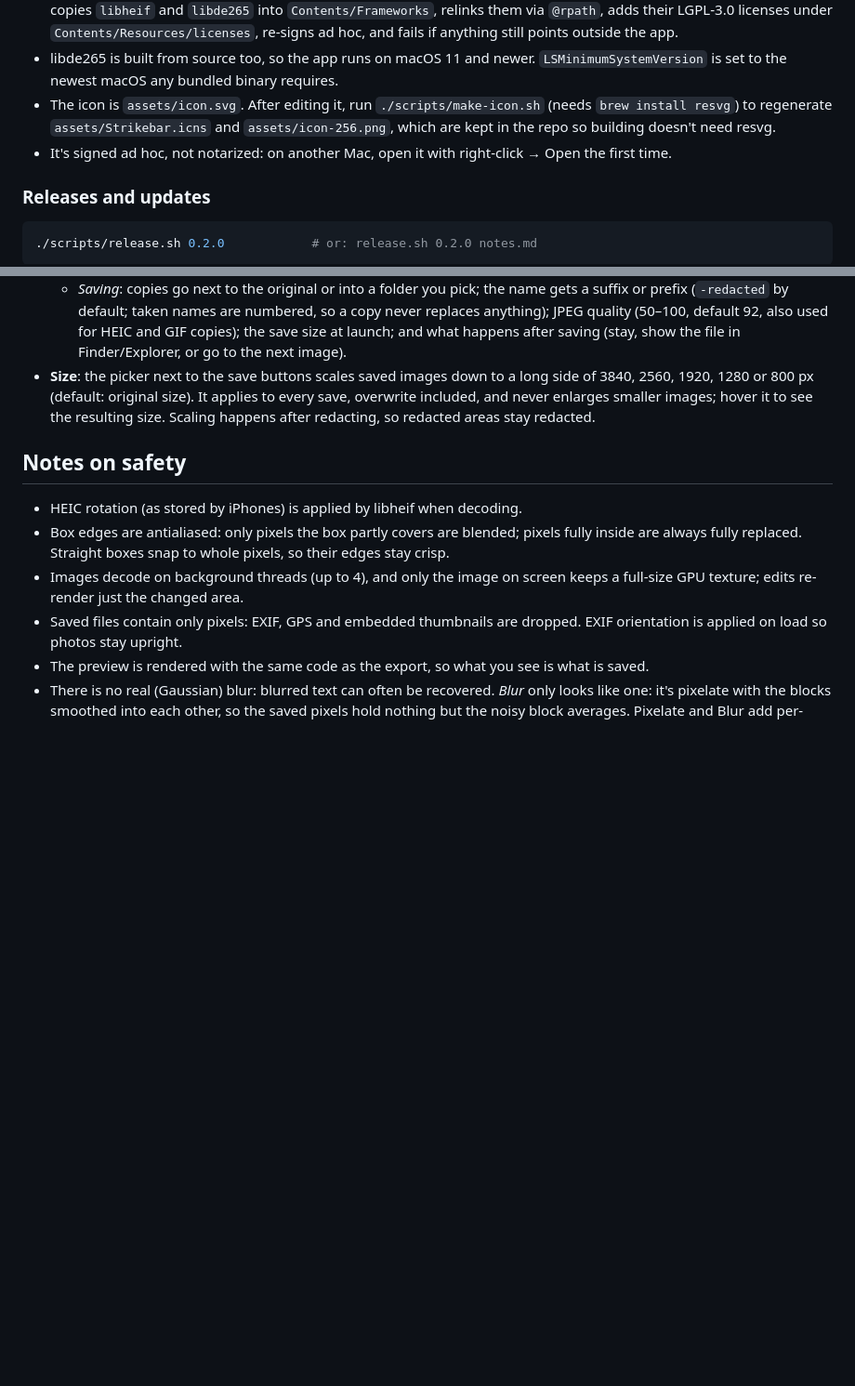
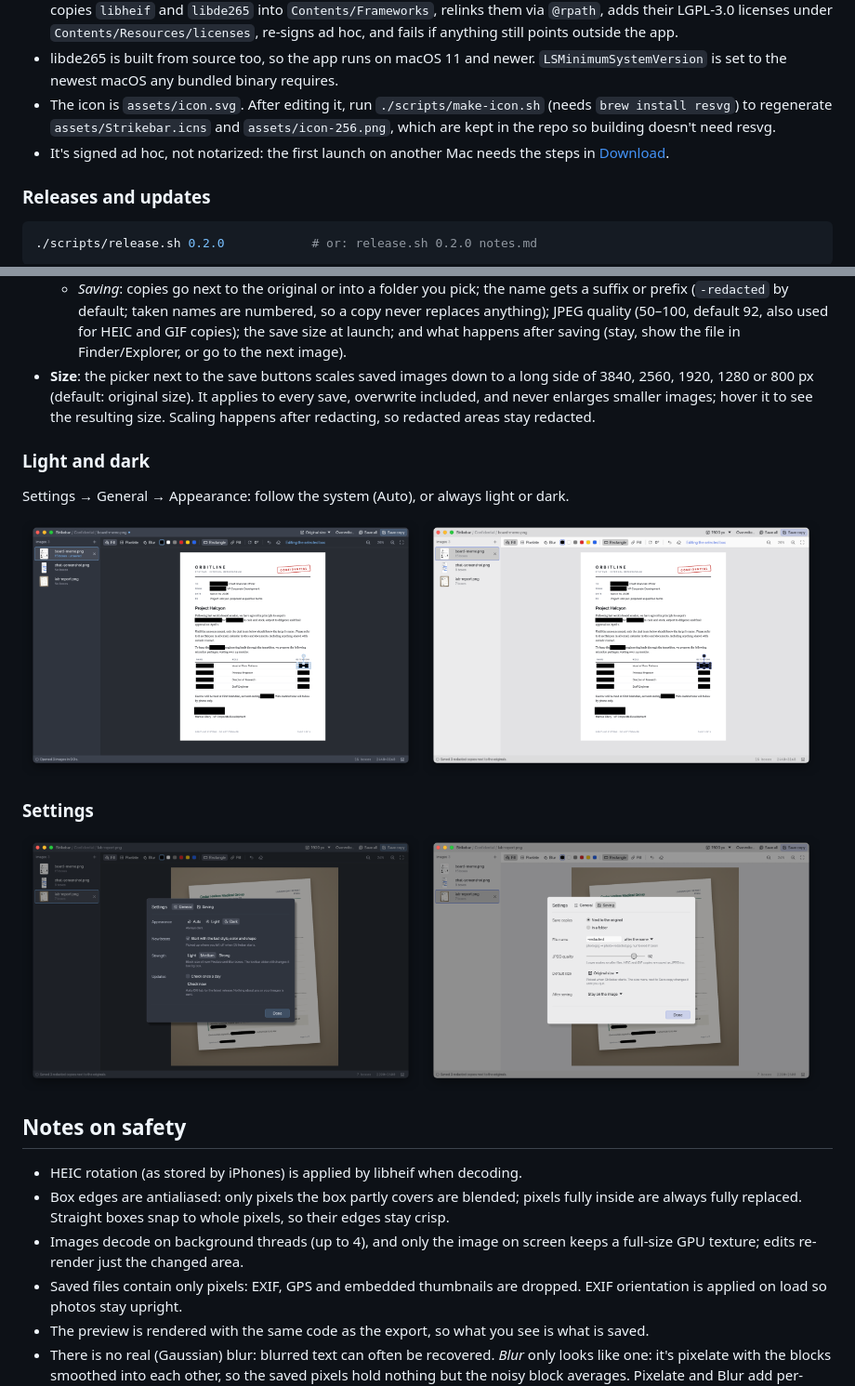
Before and after one commit to binho/strikebar, a Markdown page: README.md, 2 parts joined by grey strips. Shown at 93% size. Drawn GitHub-style; pictures changed too: docs/screenshots/blackout.png, docs/screenshots/light.png (added), docs/screenshots/settings-general.png (added); blank space fills up the shorter version.

```diff
--- a/README.md
+++ b/README.md
@@ -32,7 +45,7 @@ The bundle is self-contained (runs without Homebrew):
 - `scripts/bundle-macos.sh` builds the app against it (in `target/bundle`, so dev builds keep using Homebrew's libheif), copies `libheif` and `libde265` into `Contents/Frameworks`, relinks them via `@rpath`, adds their LGPL-3.0 licenses under `Contents/Resources/licenses`, re-signs ad hoc, and fails if anything still points outside the app.
 - libde265 is built from source too, so the app runs on macOS 11 and newer. `LSMinimumSystemVersion` is set to the newest macOS any bundled binary requires.
 - The icon is `assets/icon.svg`. After editing it, run `./scripts/make-icon.sh` (needs `brew install resvg`) to regenerate `assets/Strikebar.icns` and `assets/icon-256.png`, which are kept in the repo so building doesn't need resvg.
-- It's signed ad hoc, not notarized: on another Mac, open it with right-click → Open the first time.
+- It's signed ad hoc, not notarized: the first launch on another Mac needs the steps in [Download](#download).
 
 ### Releases and updates
 
@@ -70,6 +83,22 @@ The bundle is self-contained (runs without Homebrew):
   - *Saving*: copies go next to the original or into a folder you pick; the name gets a suffix or prefix (`-redacted` by default; taken names are numbered, so a copy never replaces anything); JPEG quality (50–100, default 92, also used for HEIC and GIF copies); the save size at launch; and what happens after saving (stay, show the file in Finder/Explorer, or go to the next image).
 - **Size**: the picker next to the save buttons scales saved images down to a long side of 3840, 2560, 1920, 1280 or 800 px (default: original size). It applies to every save, overwrite included, and never enlarges smaller images; hover it to see the resulting size. Scaling happens after redacting, so redacted areas stay redacted.
 
+### Light and dark
+
+Settings → General → Appearance: follow the system (Auto), or always light or dark.
+
+<p>
+  <img src="docs/screenshots/blackout.png" width="49%" alt="The redacted memo in the dark theme">
+  <img src="docs/screenshots/light.png" width="49%" alt="The same memo in the light theme">
+</p>
+
+### Settings
+
+<p>
+  <img src="docs/screenshots/settings-general.png" width="49%" alt="Settings, General tab: appearance, new boxes, strength and updates">
+  <img src="docs/screenshots/settings-saving.png" width="49%" alt="Settings, Saving tab: where copies go, file name, JPEG quality, default size and what happens after saving">
+</p>
+
 ## Notes on safety
 
 - HEIC rotation (as stored by iPhones) is applied by libheif when decoding.
```
Also changed, not shown: other parts of README.md (+16 -1 lines), docs/screenshots/pills.png, docs/screenshots/pixelate.png, 6 other files.
